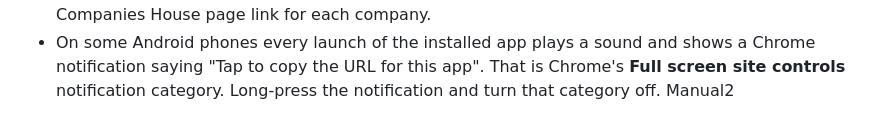
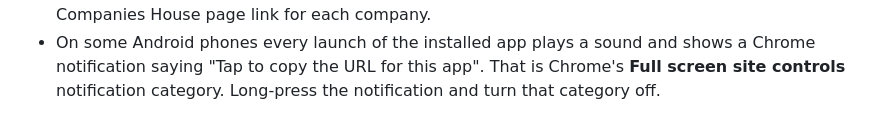
Before and after one commit to quick-sheet/ExhibitorLeads, a Markdown page: README.md, the part around the change. GitHub-like rendering.

Commit message:
Release v9 3rd time

```diff
--- a/README.md
+++ b/README.md
@@ -116,4 +116,3 @@ Each release bumps two markers together: `core.js?v=N` in `index.html` and the c
 - Some exhibitors share a website (a distributor with several brands). They share one set of results.
 - Spreadsheets drop the leading zero of a company number such as 07654321. The CSV also has a Companies House page link for each company.
 - On some Android phones every launch of the installed app plays a sound and shows a Chrome notification saying "Tap to copy the URL for this app". That is Chrome's **Full screen site controls** notification category. Long-press the notification and turn that category off.
-Manual2
```
